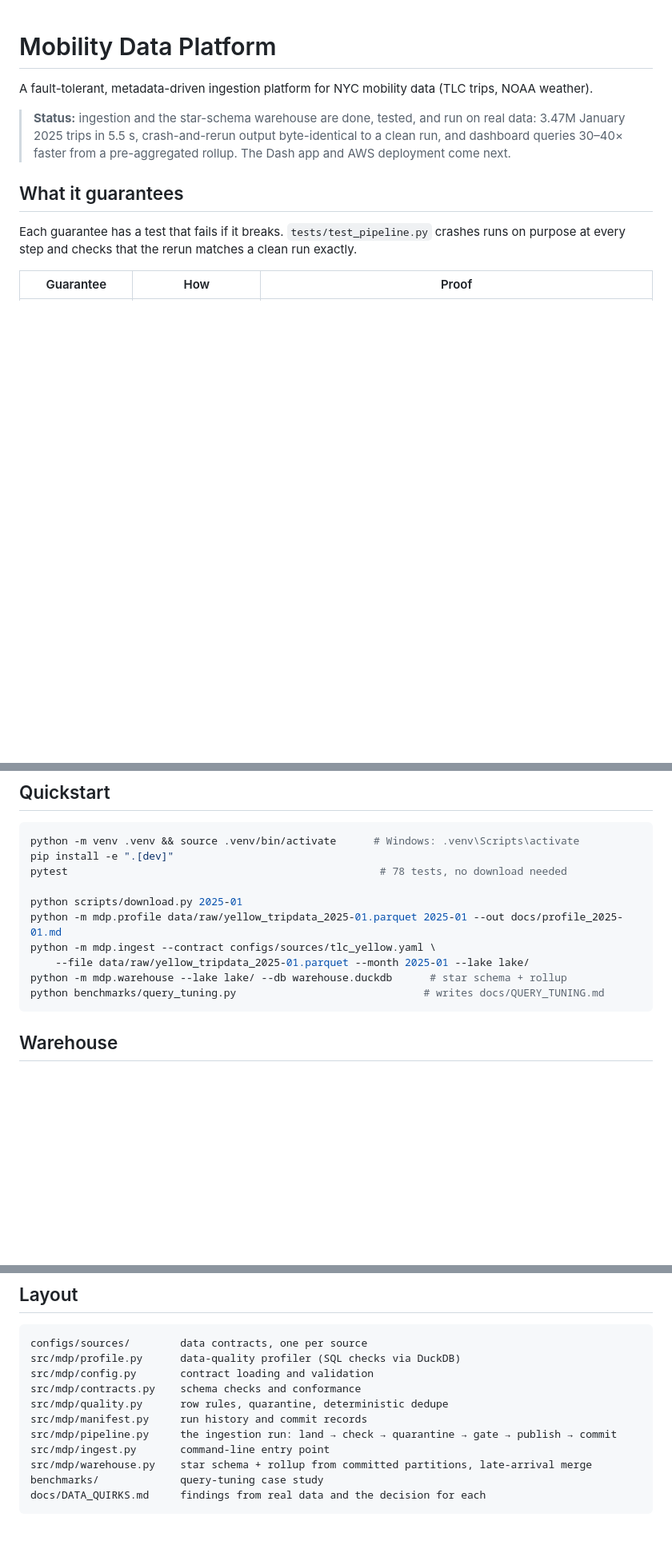
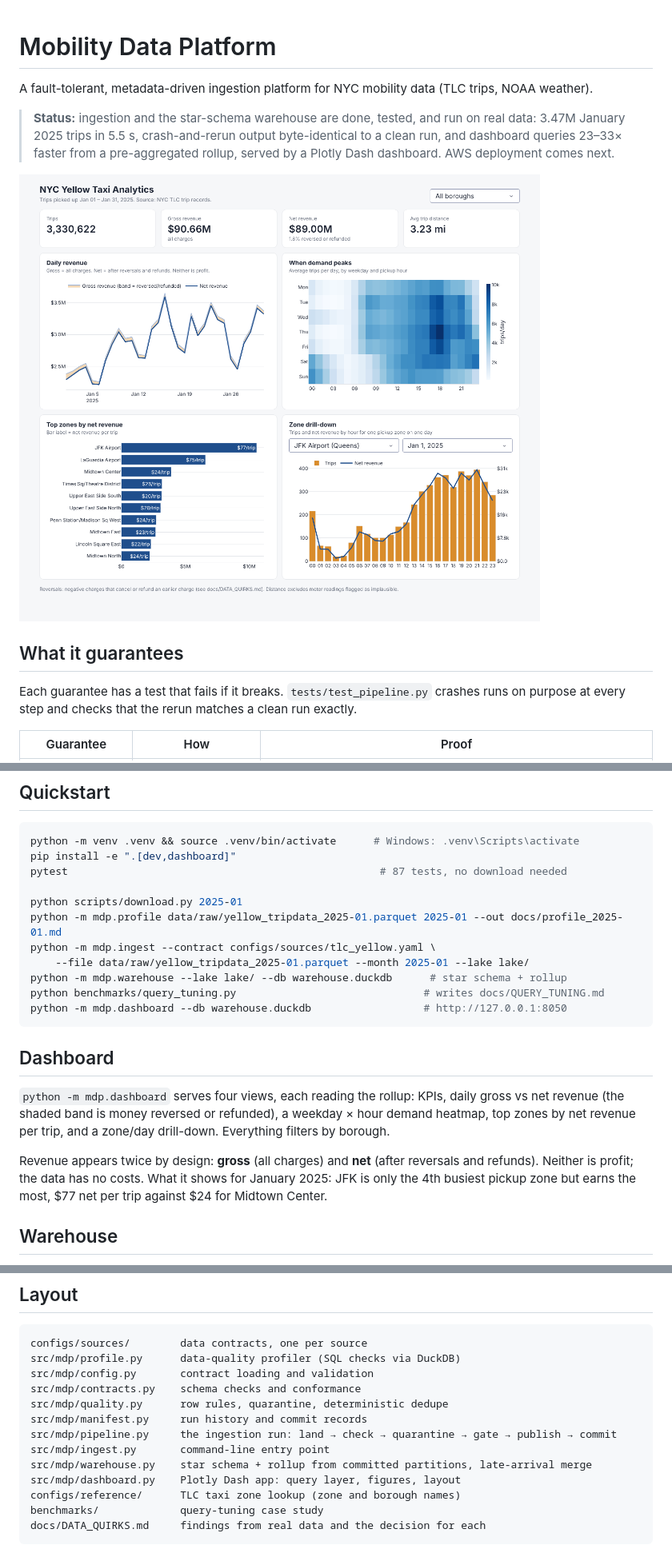
Before and after one commit to rochishna/mobility-data-platform, a Markdown page: README.md, 3 parts joined by grey strips. Shown at 80% size. Rendered like a GitHub page; pictures changed too: docs/img/dashboard.png (added); blank space fills up the shorter version.

````diff
--- a/README.md
+++ b/README.md
@@ -4,7 +4,9 @@ A fault-tolerant, metadata-driven ingestion platform for NYC mobility data (TLC
 
 > **Status:** ingestion and the star-schema warehouse are done, tested, and run on real data:
 > 3.47M January 2025 trips in 5.5 s, crash-and-rerun output byte-identical to a clean run, and dashboard
-> queries 30–40× faster from a pre-aggregated rollup. The Dash app and AWS deployment come next.
+> queries 23–33× faster from a pre-aggregated rollup, served by a Plotly Dash dashboard. AWS deployment comes next.
+
+![Dashboard](docs/img/dashboard.png)
 
 ## What it guarantees
 
@@ -48,8 +50,8 @@ column is filled with nulls. Unknown new columns are allowed, recorded in the ru
 
 ```bash
 python -m venv .venv && source .venv/bin/activate      # Windows: .venv\Scripts\activate
-pip install -e ".[dev]"
-pytest                                                  # 78 tests, no download needed
+pip install -e ".[dev,dashboard]"
+pytest                                                  # 87 tests, no download needed
 
 python scripts/download.py 2025-01
 python -m mdp.profile data/raw/yellow_tripdata_2025-01.parquet 2025-01 --out docs/profile_2025-01.md
@@ -57,7 +59,18 @@ python -m mdp.ingest --contract configs/sources/tlc_yellow.yaml \
     --file data/raw/yellow_tripdata_2025-01.parquet --month 2025-01 --lake lake/
 python -m mdp.warehouse --lake lake/ --db warehouse.duckdb      # star schema + rollup
 python benchmarks/query_tuning.py                              # writes docs/QUERY_TUNING.md
+python -m mdp.dashboard --db warehouse.duckdb                  # http://127.0.0.1:8050
 ```
+
+## Dashboard
+
+`python -m mdp.dashboard` serves four views, each reading the rollup: KPIs, daily gross vs net revenue (the shaded
+band is money reversed or refunded), a weekday × hour demand heatmap, top zones by net revenue per trip, and a
+zone/day drill-down. Everything filters by borough.
+
+Revenue appears twice by design: **gross** (all charges) and **net** (after reversals and refunds). Neither is
+profit; the data has no costs. What it shows for January 2025: JFK is only the 4th busiest pickup zone but earns
+the most, $77 net per trip against $24 for Midtown Center.
 
 ## Warehouse
 
@@ -87,6 +100,8 @@ src/mdp/manifest.py     run history and commit records
 src/mdp/pipeline.py     the ingestion run: land → check → quarantine → gate → publish → commit
 src/mdp/ingest.py       command-line entry point
 src/mdp/warehouse.py    star schema + rollup from committed partitions, late-arrival merge
+src/mdp/dashboard.py    Plotly Dash app: query layer, figures, layout
+configs/reference/      TLC taxi zone lookup (zone and borough names)
 benchmarks/             query-tuning case study
 docs/DATA_QUIRKS.md     findings from real data and the decision for each
 ```
````
Also changed, not shown: other parts of README.md (+1 -1 lines), 8 other files.
